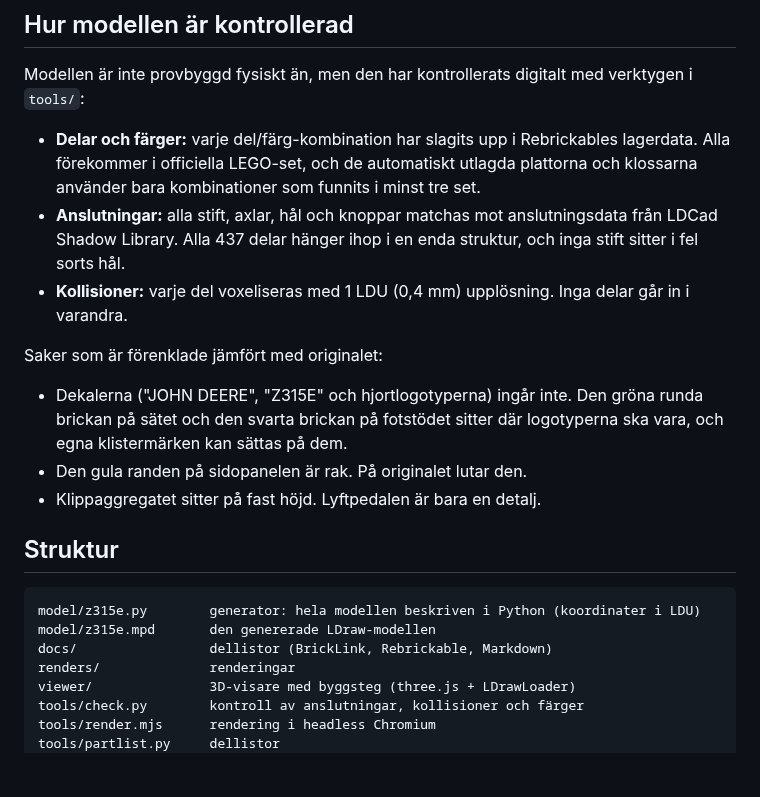
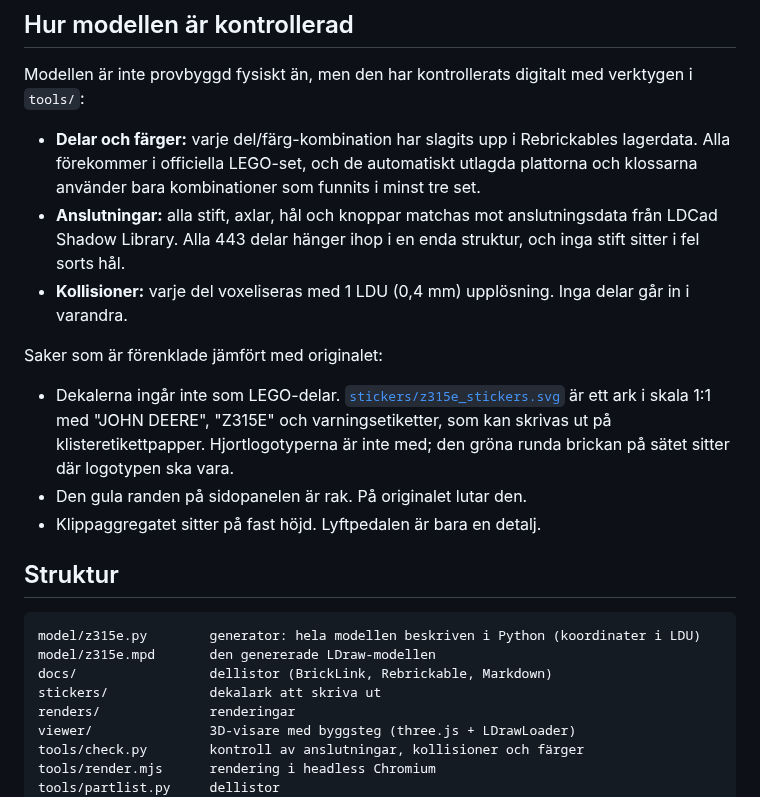
Before and after one commit to henrikljungberg5467/lego, a Markdown page: README.md, the part around one of its changes. Rendered like a GitHub page; blank space fills up the shorter version.

```diff
--- a/README.md
+++ b/README.md
@@ -36,12 +36,12 @@ Den enda ovanligare delen är den gröna Technic-balken 1 × 15 (32278). Den har
 Modellen är inte provbyggd fysiskt än, men den har kontrollerats digitalt med verktygen i `tools/`:
 
 - **Delar och färger:** varje del/färg-kombination har slagits upp i Rebrickables lagerdata. Alla förekommer i officiella LEGO-set, och de automatiskt utlagda plattorna och klossarna använder bara kombinationer som funnits i minst tre set.
-- **Anslutningar:** alla stift, axlar, hål och knoppar matchas mot anslutningsdata från LDCad Shadow Library. Alla 437 delar hänger ihop i en enda struktur, och inga stift sitter i fel sorts hål.
+- **Anslutningar:** alla stift, axlar, hål och knoppar matchas mot anslutningsdata från LDCad Shadow Library. Alla 443 delar hänger ihop i en enda struktur, och inga stift sitter i fel sorts hål.
 - **Kollisioner:** varje del voxeliseras med 1 LDU (0,4 mm) upplösning. Inga delar går in i varandra.
 
 Saker som är förenklade jämfört med originalet:
 
-- Dekalerna ("JOHN DEERE", "Z315E" och hjortlogotyperna) ingår inte. Den gröna runda brickan på sätet och den svarta brickan på fotstödet sitter där logotyperna ska vara, och egna klistermärken kan sättas på dem.
+- Dekalerna ingår inte som LEGO-delar. [`stickers/z315e_stickers.svg`](stickers/z315e_stickers.svg) är ett ark i skala 1:1 med "JOHN DEERE", "Z315E" och varningsetiketter, som kan skrivas ut på klisteretikettpapper. Hjortlogotyperna är inte med; den gröna runda brickan på sätet sitter där logotypen ska vara.
 - Den gula randen på sidopanelen är rak. På originalet lutar den.
 - Klippaggregatet sitter på fast höjd. Lyftpedalen är bara en detalj.
 
@@ -51,6 +51,7 @@ Saker som är förenklade jämfört med originalet:
 model/z315e.py        generator: hela modellen beskriven i Python (koordinater i LDU)
 model/z315e.mpd       den genererade LDraw-modellen
 docs/                 dellistor (BrickLink, Rebrickable, Markdown)
+stickers/             dekalark att skriva ut
 renders/              renderingar
 viewer/               3D-visare med byggsteg (three.js + LDrawLoader)
 tools/check.py        kontroll av anslutningar, kollisioner och färger
```
Also changed, not shown: other parts of README.md (+3 -1 lines), docs/parts.md (+4 -5 lines), renders/z315e-front-left.png, renders/z315e-hero.png, renders/z315e-rear.png, renders/z315e-side.png, renders/z315e-top.png, 6 other files.
